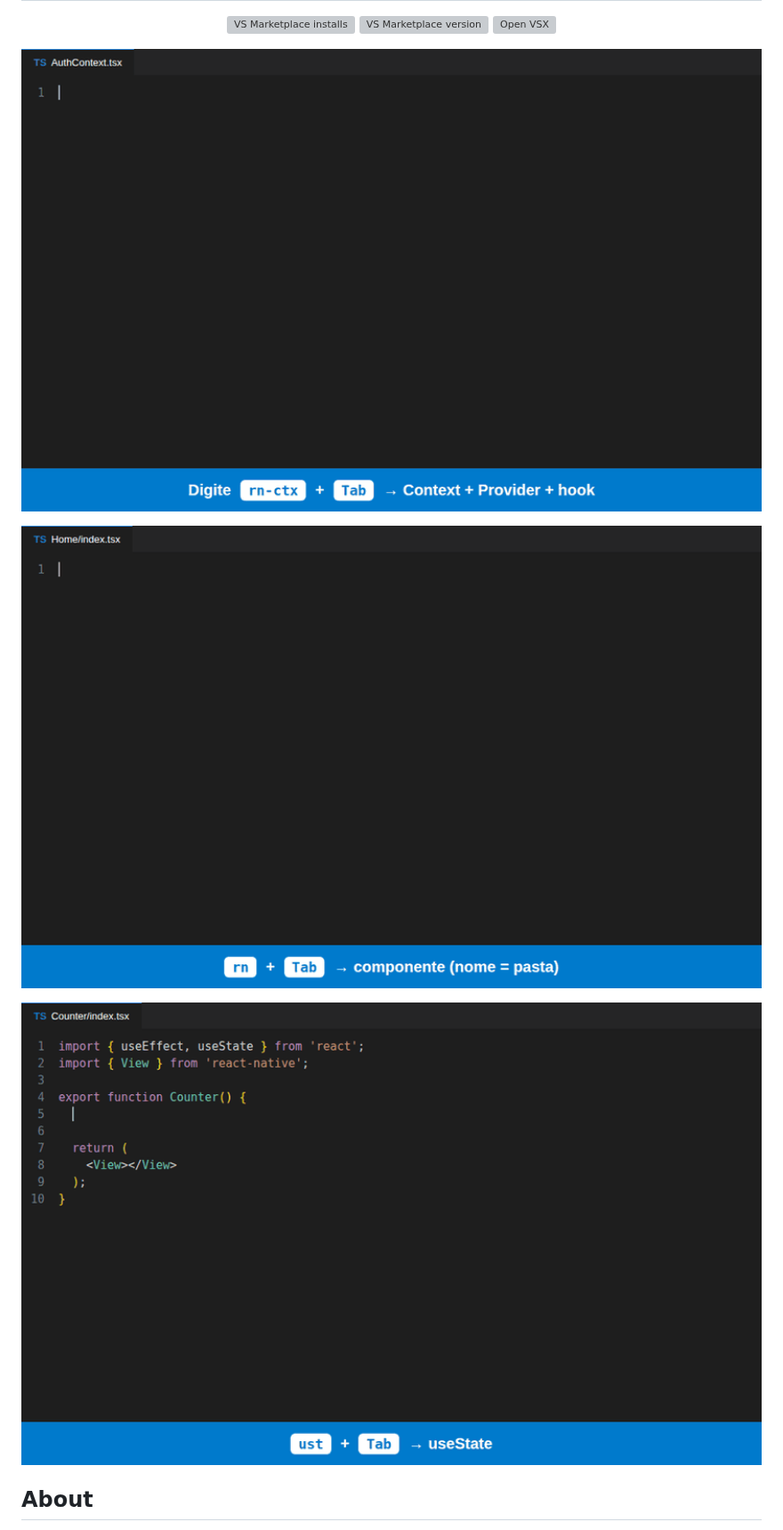
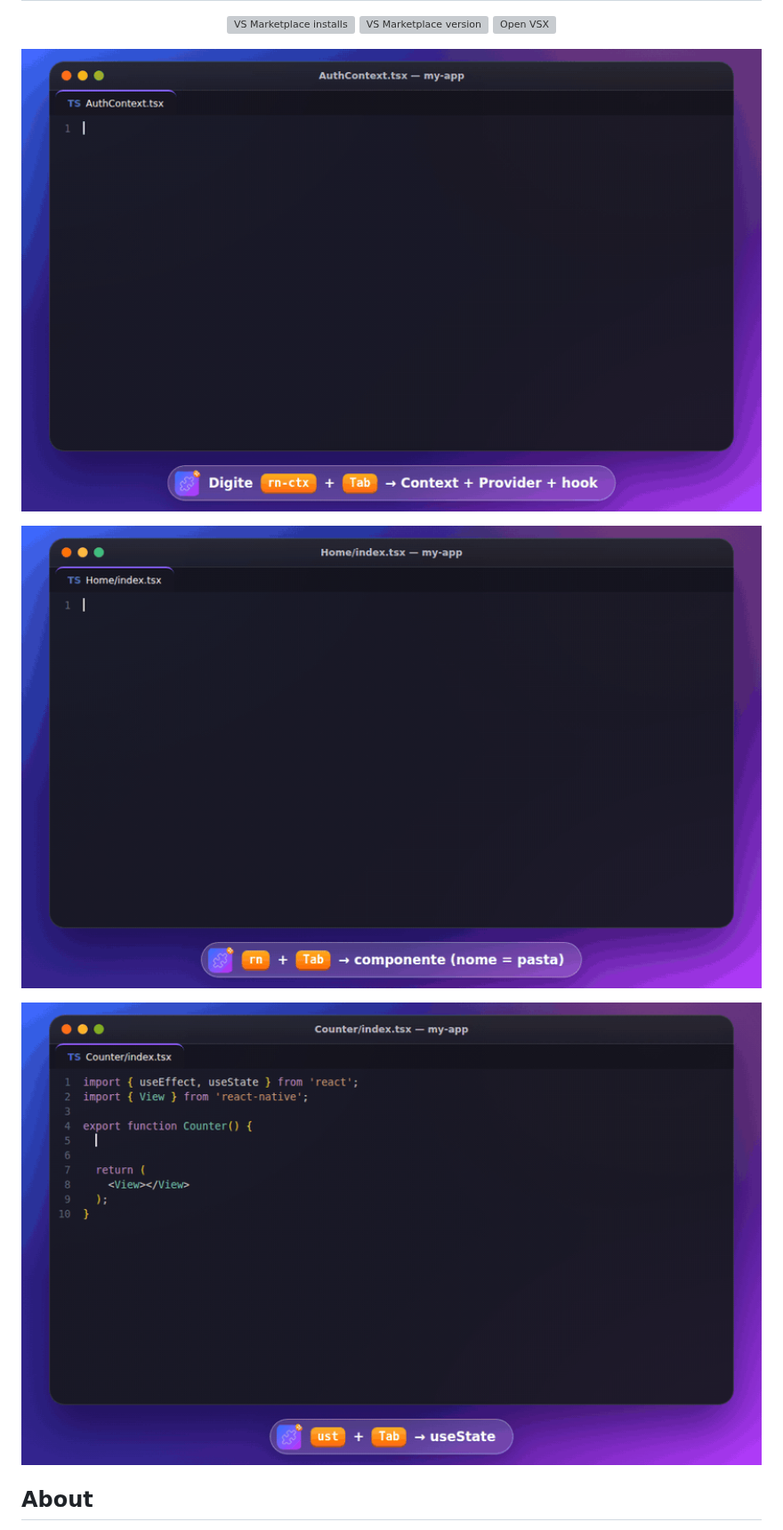
Before and after one commit to fabianocsouza/rn-shortcut, a Markdown page: README.md, the part around the change. Shown at 89% size. Rendered like a GitHub page; pictures changed too: .github/components.gif (deleted), .github/demo.gif (deleted), .github/hooks.gif (deleted); grey boxes are pictures that could not be loaded.

Commit message:
docs: macOS-style README GIFs with React Native Shortcut branding
Co-Authored-By: Claude Opus 5.5 <noreply@anthropic.com>
Claude-Session: https://claude.ai/code/session_01PX5i7viDvh27uvixzmgq7G

```diff
--- a/README.md
+++ b/README.md
@@ -18,15 +18,15 @@
 </br>
 
 <p align="center">
-  <img alt="rn-ctx and rn-fl snippets in action" width="100%" src=".github/demo.gif" />
+  <img alt="rn-ctx and rn-fl snippets in action" width="100%" src=".github/rns-demo.gif" />
 </p>
 
 <p align="center">
-  <img alt="Component snippets: rn, rn-s, rn-sc, rn-styled, rn-props" width="100%" src=".github/components.gif" />
+  <img alt="Component snippets: rn, rn-s, rn-sc, rn-styled, rn-props" width="100%" src=".github/rns-components.gif" />
 </p>
 
 <p align="center">
-  <img alt="Hook snippets: ust, uef, fn, cl" width="100%" src=".github/hooks.gif" />
+  <img alt="Hook snippets: ust, uef, fn, cl" width="100%" src=".github/rns-hooks.gif" />
 </p>
 
 </br>
```
